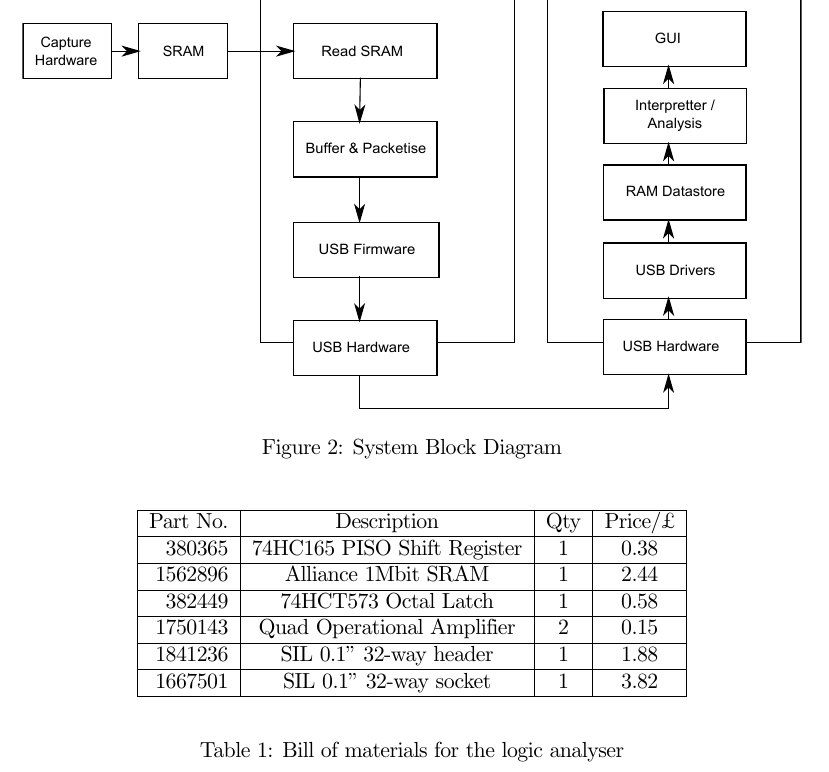
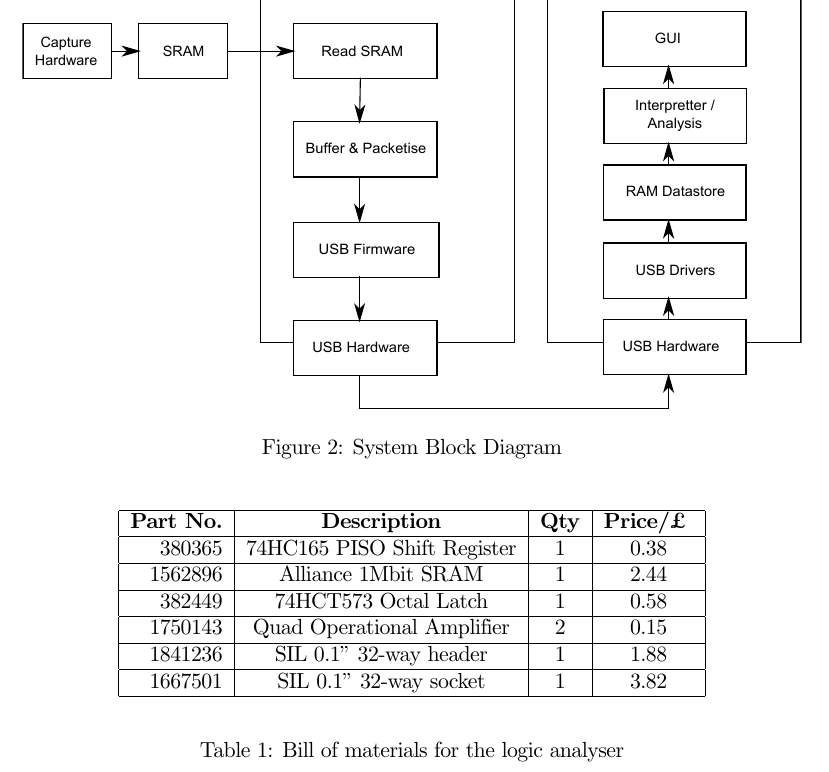
Before and after one commit to jonsowman/datalogger, a LaTeX paper (reports/initial/first-report.tex): part of page 3 of 4, cut so that both start at the same text. Compiled offline with pdfLaTeX.

Commit message:
emboldened table header

```diff
--- a/reports/initial/first-report.tex
+++ b/reports/initial/first-report.tex
@@ -151,7 +151,7 @@
     \begin{table}
     \begin{center}
     \begin{tabular}{|r|c|c|c|}
-        \hline Part No. & Description & Qty & Price/£ \\
+        \hline \textbf{Part No.} & \textbf{Description} & \textbf{Qty} & \textbf{Price/£ }  \\
         \hline 380365 & 74HC165 PISO Shift Register & 1 & 0.38 \\
         \hline 1562896 & Alliance 1Mbit SRAM & 1 & 2.44 \\
          \hline 382449 & 74HCT573 Octal Latch & 1 & 0.58 \\
```
Also changed, not shown: reports/initial/first-report.pdf.
